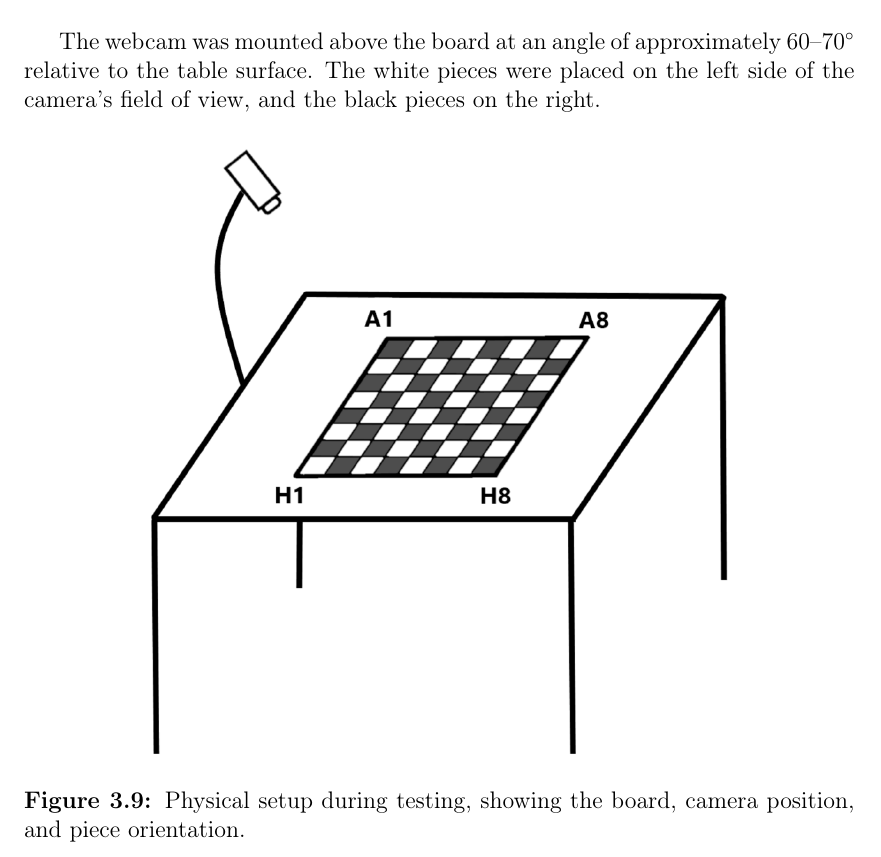
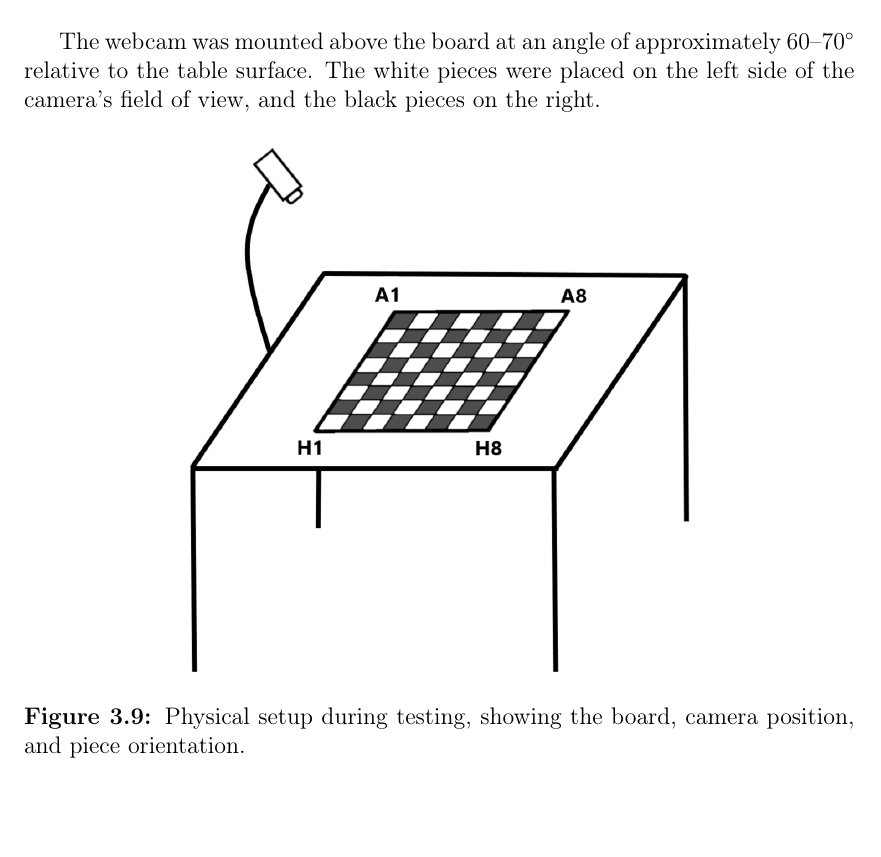
Before and after one commit to bachelor-gruppe-04/documentation, a LaTeX thesis (main.tex, which reads chapters/05-method.tex): part of page 50 of 94, cut so that both start at the same text, the shorter picture padded with empty space. Compiled offline with pdfLaTeX; TikZ figures are drawn from their code, not taken from saved files.

Commit message:
changed image size testing

```diff
--- a/chapters/05-method.tex
+++ b/chapters/05-method.tex
@@ -439,7 +439,7 @@ The webcam was mounted above the board at an angle of approximately 60–70\si{\
 
 \begin{figure}[h!]
     \centering
-    \includegraphics[width=0.75\linewidth]{figures/methods/testing/setup.png}
+    \includegraphics[width=0.65\linewidth]{figures/methods/testing/setup.png}
     \caption[Setup during testing]{Physical setup during testing, showing the board, camera position, and piece orientation.}
     \label{fig:setup}
 \end{figure}
```
